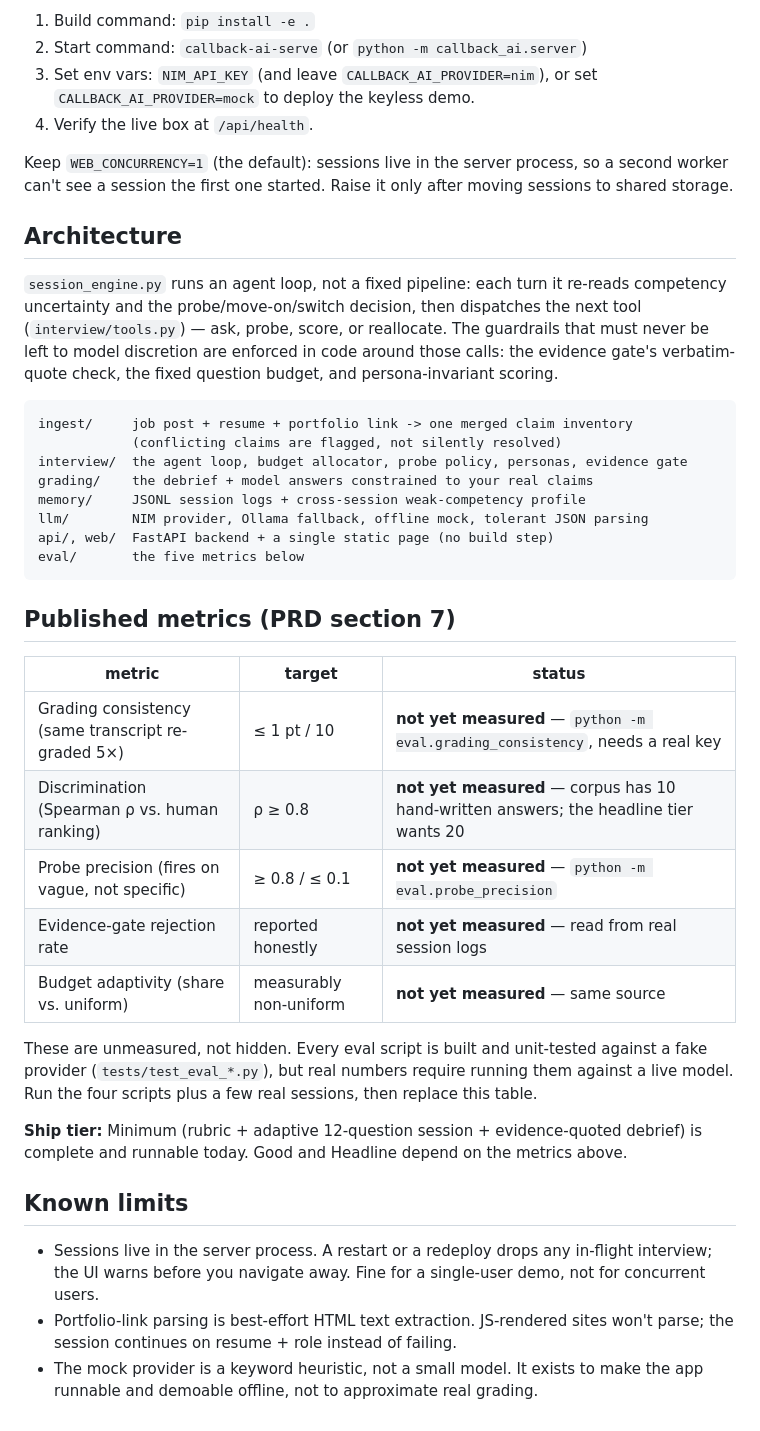
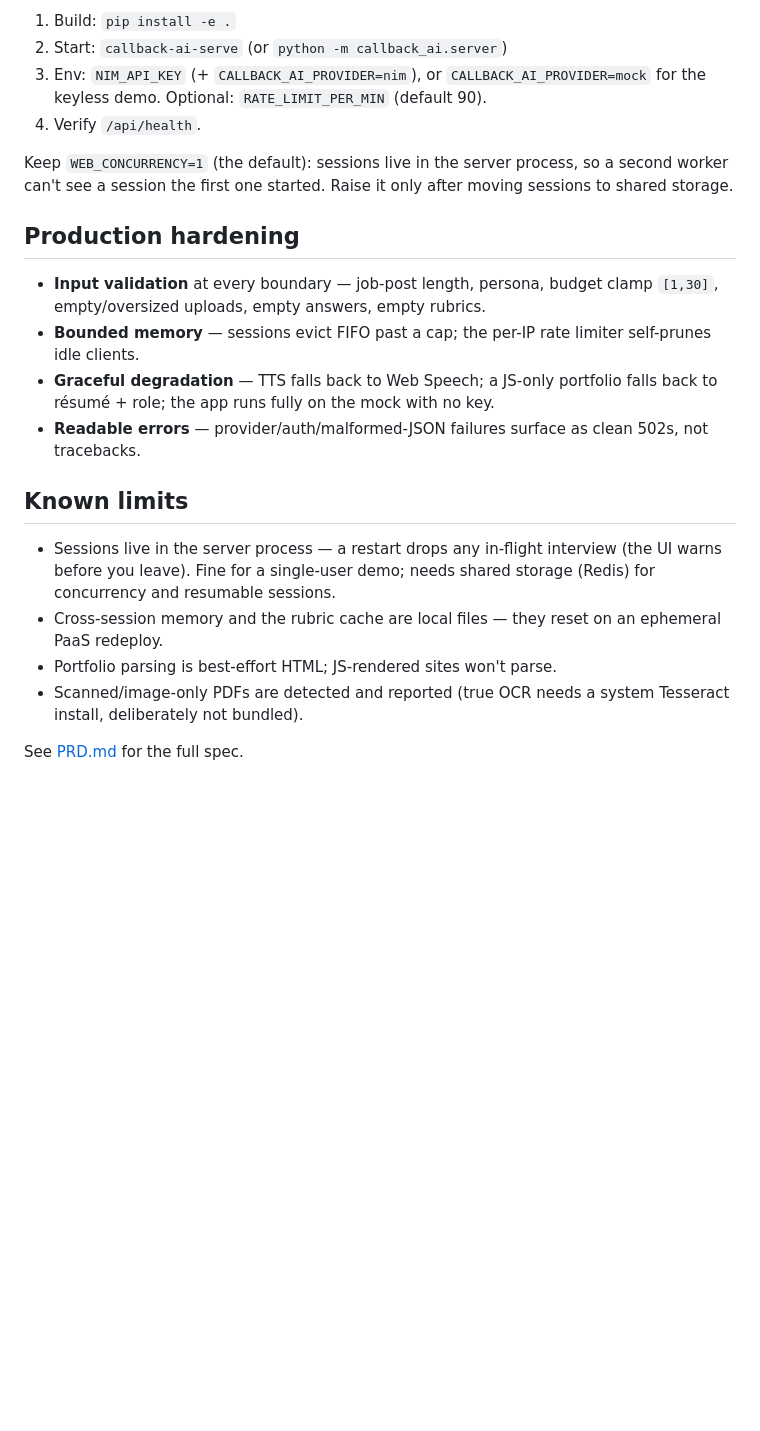
Before and after one commit to Zeref538/callback-ai, a Markdown page: README.md, the part around one of its changes. Drawn GitHub-style; blank space fills up the shorter version.

````diff
--- a/README.md
+++ b/README.md
@@ -65,59 +152,34 @@ The `Procfile` runs `callback-ai-serve`, which binds `0.0.0.0` and honours
 
-1. Build command: `pip install -e .`
-2. Start command: `callback-ai-serve` (or `python -m callback_ai.server`)
-3. Set env vars: `NIM_API_KEY` (and leave `CALLBACK_AI_PROVIDER=nim`), or set
-   `CALLBACK_AI_PROVIDER=mock` to deploy the keyless demo.
-4. Verify the live box at `/api/health`.
+1. Build: `pip install -e .`
+2. Start: `callback-ai-serve` (or `python -m callback_ai.server`)
+3. Env: `NIM_API_KEY` (+ `CALLBACK_AI_PROVIDER=nim`), or `CALLBACK_AI_PROVIDER=mock`
+   for the keyless demo. Optional: `RATE_LIMIT_PER_MIN` (default 90).
+4. Verify `/api/health`.
 
-Keep `WEB_CONCURRENCY=1` (the default): sessions live in the server process,
-so a second worker can't see a session the first one started. Raise it only
-after moving sessions to shared storage.
+Keep `WEB_CONCURRENCY=1` (the default): sessions live in the server process, so
+a second worker can't see a session the first one started. Raise it only after
+moving sessions to shared storage.
 
-## Architecture
+## Production hardening
 
-`session_engine.py` runs an agent loop, not a fixed pipeline: each turn it
-re-reads competency uncertainty and the probe/move-on/switch decision, then
-dispatches the next tool (`interview/tools.py`) — ask, probe, score, or
-reallocate. The guardrails that must never be left to model discretion are
-enforced in code around those calls: the evidence gate's verbatim-quote check,
-the fixed question budget, and persona-invariant scoring.
-
-```
-ingest/     job post + resume + portfolio link -> one merged claim inventory
-            (conflicting claims are flagged, not silently resolved)
-interview/  the agent loop, budget allocator, probe policy, personas, evidence gate
-grading/    the debrief + model answers constrained to your real claims
-memory/     JSONL session logs + cross-session weak-competency profile
-llm/        NIM provider, Ollama fallback, offline mock, tolerant JSON parsing
-api/, web/  FastAPI backend + a single static page (no build step)
-eval/       the five metrics below
-```
-
-## Published metrics (PRD section 7)
-
-| metric | target | status |
-|---|---|---|
-| Grading consistency (same transcript re-graded 5×) | ≤ 1 pt / 10 | **not yet measured** — `python -m eval.grading_consistency`, needs a real key |
-| Discrimination (Spearman ρ vs. human ranking) | ρ ≥ 0.8 | **not yet measured** — corpus has 10 hand-written answers; the headline tier wants 20 |
-| Probe precision (fires on vague, not specific) | ≥ 0.8 / ≤ 0.1 | **not yet measured** — `python -m eval.probe_precision` |
-| Evidence-gate rejection rate | reported honestly | **not yet measured** — read from real session logs |
-| Budget adaptivity (share vs. uniform) | measurably non-uniform | **not yet measured** — same source |
-
-These are unmeasured, not hidden. Every eval script is built and unit-tested
-against a fake provider (`tests/test_eval_*.py`), but real numbers require
-running them against a live model. Run the four scripts plus a few real
-sessions, then replace this table.
-
-**Ship tier:** Minimum (rubric + adaptive 12-question session + evidence-quoted
-debrief) is complete and runnable today. Good and Headline depend on the
-metrics above.
+- **Input validation** at every boundary — job-post length, persona, budget
+  clamp `[1,30]`, empty/oversized uploads, empty answers, empty rubrics.
+- **Bounded memory** — sessions evict FIFO past a cap; the per-IP rate limiter
+  self-prunes idle clients.
+- **Graceful degradation** — TTS falls back to Web Speech; a JS-only portfolio
+  falls back to résumé + role; the app runs fully on the mock with no key.
+- **Readable errors** — provider/auth/malformed-JSON failures surface as clean
+  502s, not tracebacks.
 
 ## Known limits
 
-- Sessions live in the server process. A restart or a redeploy drops any
-  in-flight interview; the UI warns before you navigate away. Fine for a
-  single-user demo, not for concurrent users.
-- Portfolio-link parsing is best-effort HTML text extraction. JS-rendered
-  sites won't parse; the session continues on resume + role instead of failing.
-- The mock provider is a keyword heuristic, not a small model. It exists to
-  make the app runnable and demoable offline, not to approximate real grading.
+- Sessions live in the server process — a restart drops any in-flight interview
+  (the UI warns before you leave). Fine for a single-user demo; needs shared
+  storage (Redis) for concurrency and resumable sessions.
+- Cross-session memory and the rubric cache are local files — they reset on an
+  ephemeral PaaS redeploy.
+- Portfolio parsing is best-effort HTML; JS-rendered sites won't parse.
+- Scanned/image-only PDFs are detected and reported (true OCR needs a system
+  Tesseract install, deliberately not bundled).
+
+See [PRD.md](PRD.md) for the full spec.
````
Also changed, not shown: other parts of README.md (+115 -28 lines).
